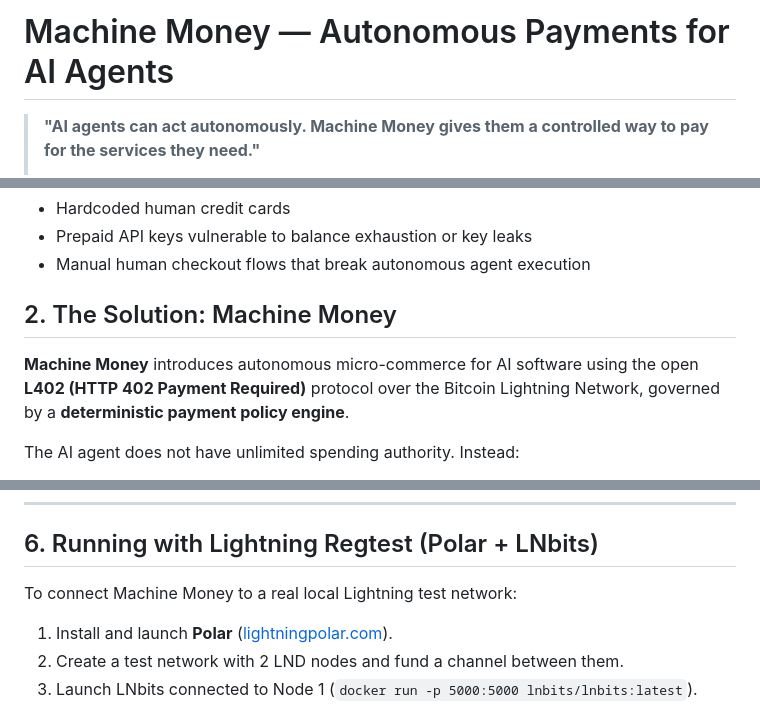
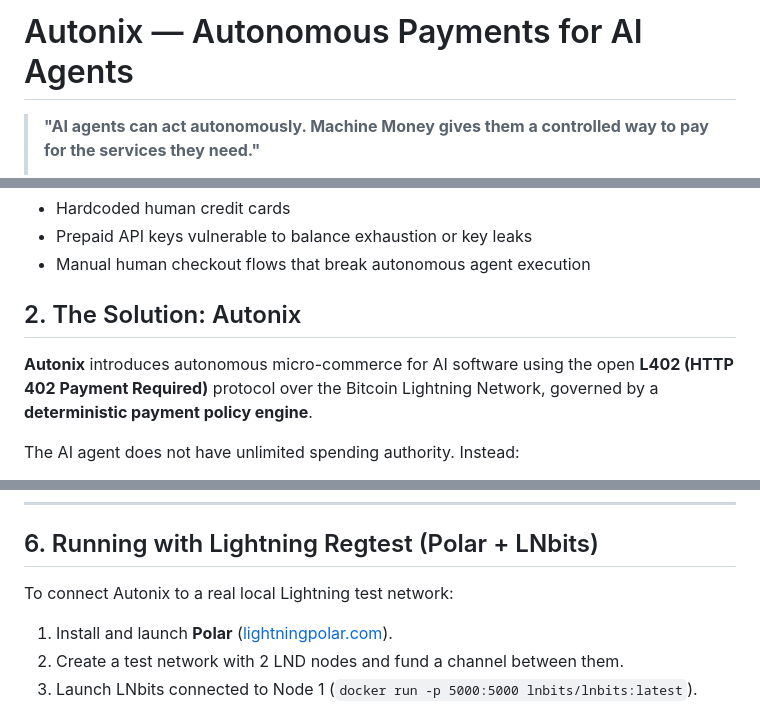
Before and after one commit to Vinothkumar133/Autonix, a Markdown page: README.md, 3 parts joined by grey strips. Drawn GitHub-style.

Commit message:
Rename Machine Money to Autonix in README
Updated all instances of 'Machine Money' to 'Autonix' in the README.

```diff
--- a/README.md
+++ b/README.md
@@ -1,4 +1,4 @@
-# Machine Money — Autonomous Payments for AI Agents
+# Autonix — Autonomous Payments for AI Agents
 
 > **"AI agents can act autonomously. Machine Money gives them a controlled way to pay for the services they need."**
 >
@@ -19,9 +19,9 @@ Current systems rely on:
 - Prepaid API keys vulnerable to balance exhaustion or key leaks
 - Manual human checkout flows that break autonomous agent execution
 
-## 2. The Solution: Machine Money
+## 2. The Solution: Autonix
 
-**Machine Money** introduces autonomous micro-commerce for AI software using the open **L402 (HTTP 402 Payment Required)** protocol over the Bitcoin Lightning Network, governed by a **deterministic payment policy engine**.
+**Autonix** introduces autonomous micro-commerce for AI software using the open **L402 (HTTP 402 Payment Required)** protocol over the Bitcoin Lightning Network, governed by a **deterministic payment policy engine**.
 
 The AI agent does not have unlimited spending authority. Instead:
 - **AI decides WHAT it needs.**
@@ -103,7 +103,7 @@ Visit `http://localhost:3000` to access the developer dashboard.
 
 ## 6. Running with Lightning Regtest (Polar + LNbits)
 
-To connect Machine Money to a real local Lightning test network:
+To connect Autonix to a real local Lightning test network:
 
 1. Install and launch **Polar** ([lightningpolar.com](https://lightningpolar.com)).
 2. Create a test network with 2 LND nodes and fund a channel between them.
```
